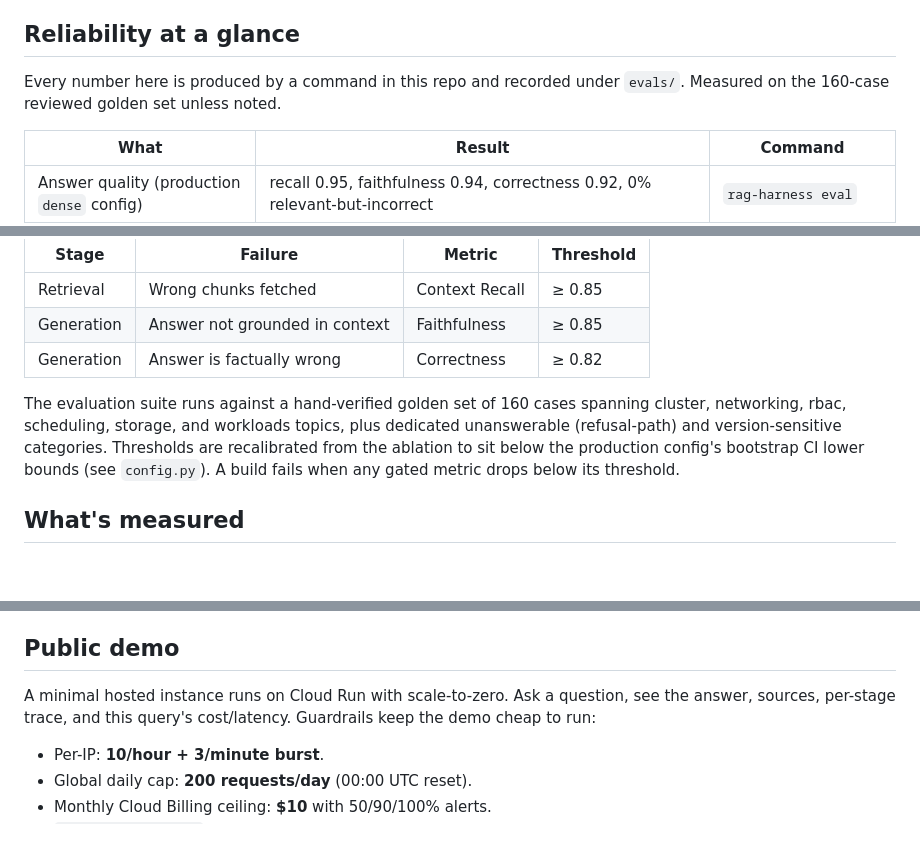
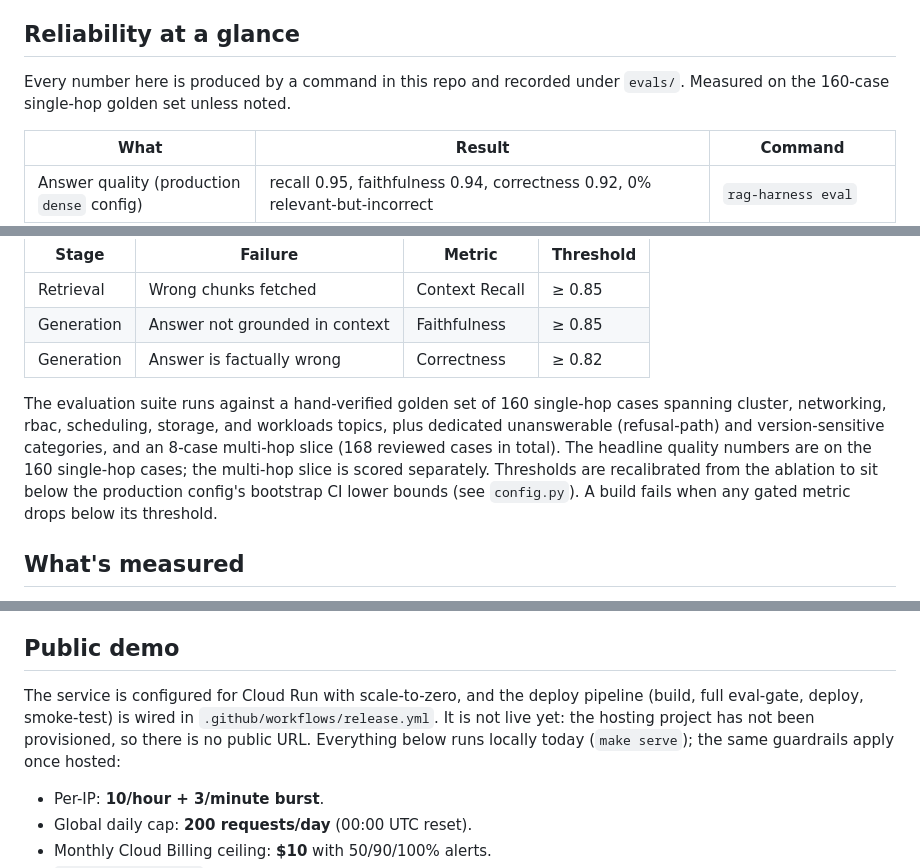
Before and after one commit to Yashbhadiyadra/rag-harness, a Markdown page: README.md, 3 parts joined by grey strips. GitHub-like rendering; blank space fills up the shorter version.

Commit message:
docs: correct deployment status and golden-set count in README/DEMO
The service is not yet hosted (the release pipeline fails at GCP auth
because the hosting project is unprovisioned), so replace present-tense
"runs on Cloud Run" / "hosted instance" claims with the accurate status:
configured, runnable locally, not live. Correct the golden-set size to
168 reviewed cases (160 single-hop plus an 8-case multi-hop slice).

```diff
--- a/README.md
+++ b/README.md
@@ -17,7 +17,7 @@ and the same reliability machinery applies
 ## Reliability at a glance
 
 Every number here is produced by a command in this repo and recorded under
-`evals/`. Measured on the 160-case reviewed golden set unless noted.
+`evals/`. Measured on the 160-case single-hop golden set unless noted.
 
 | What | Result | Command |
 |---|---|---|
@@ -47,10 +47,12 @@ independently lets you pinpoint exactly what broke, not just that
 | Generation | Answer not grounded in context | Faithfulness | ≥ 0.85 |
 | Generation | Answer is factually wrong | Correctness | ≥ 0.82 |
 
-The evaluation suite runs against a hand-verified golden set of 160 cases
-spanning cluster, networking, rbac, scheduling, storage, and workloads
+The evaluation suite runs against a hand-verified golden set of 160 single-hop
+cases spanning cluster, networking, rbac, scheduling, storage, and workloads
 topics, plus dedicated unanswerable (refusal-path) and version-sensitive
-categories. Thresholds are recalibrated from the ablation to sit below the
+categories, and an 8-case multi-hop slice (168 reviewed cases in total). The
+headline quality numbers are on the 160 single-hop cases; the multi-hop slice
+is scored separately. Thresholds are recalibrated from the ablation to sit below the
 production config's bootstrap CI lower bounds (see `config.py`). A build
 fails when any gated metric drops below its threshold.
 
@@ -89,9 +91,11 @@ the metrics page.
 
 ## Public demo
 
-A minimal hosted instance runs on Cloud Run with scale-to-zero. Ask a
-question, see the answer, sources, per-stage trace, and this query's
-cost/latency. Guardrails keep the demo cheap to run:
+The service is configured for Cloud Run with scale-to-zero, and the deploy
+pipeline (build, full eval-gate, deploy, smoke-test) is wired in
+`.github/workflows/release.yml`. It is not live yet: the hosting project has
+not been provisioned, so there is no public URL. Everything below runs locally
+today (`make serve`); the same guardrails apply once hosted:
 
 - Per-IP: **10/hour + 3/minute burst**.
 - Global daily cap: **200 requests/day** (00:00 UTC reset).
```
Also changed, not shown: docs/DEMO.md (+5 -4 lines).
